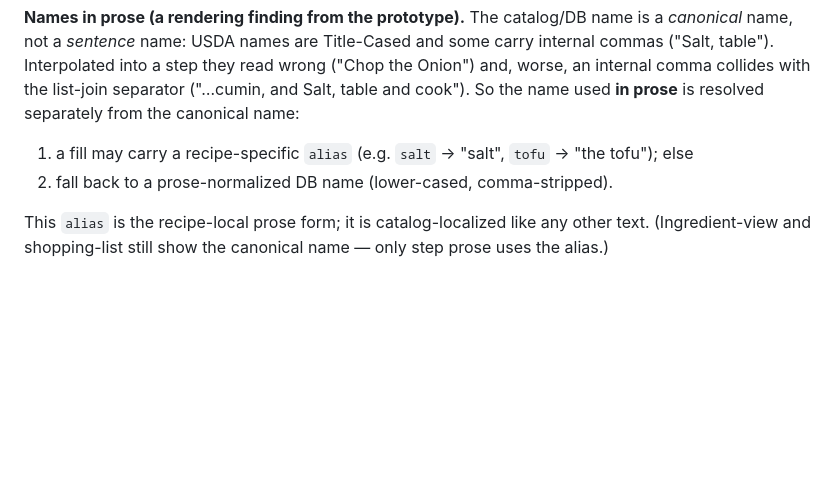
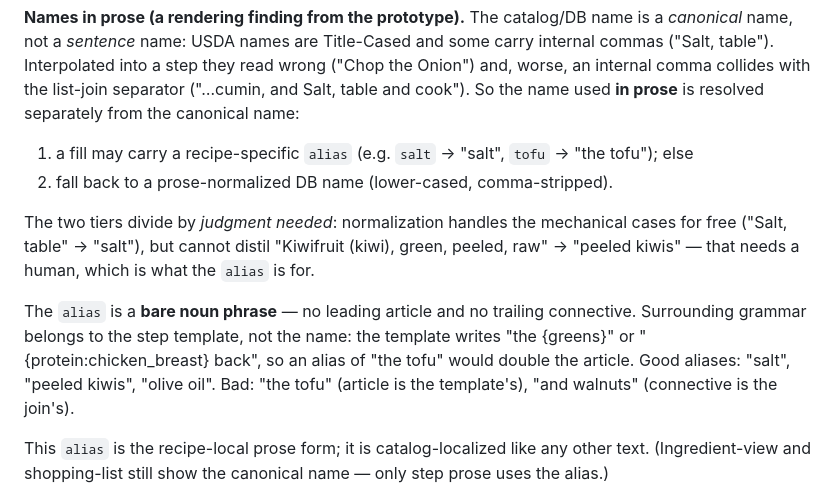
Before and after one commit to illeatmyhat/recipes, a Markdown page: docs/recipe-model.md, the part around the change. GitHub-like rendering; blank space fills up the shorter version.

Commit message:
Clarify fill alias is a bare noun phrase
Aliases carry no article and no connective — the step template owns surrounding
grammar ("the {greens}", "{protein:chicken} back"), so "the tofu" would double
the article. Add the kiwi example to show the alias earns its keep where
mechanical normalization can't ("Kiwifruit (kiwi), green, peeled, raw" ->
"peeled kiwis"), while "Salt, table" -> "salt" needs no hand alias.

Co-Authored-By: Claude Fable 5 <noreply@anthropic.com>

```diff
--- a/docs/recipe-model.md
+++ b/docs/recipe-model.md
@@ -298,6 +298,18 @@ prose** is resolved separately from the canonical name:
    "the tofu"); else
 2. fall back to a prose-normalized DB name (lower-cased, comma-stripped).
 
+The two tiers divide by *judgment needed*: normalization handles the mechanical
+cases for free ("Salt, table" → "salt"), but cannot distil
+"Kiwifruit (kiwi), green, peeled, raw" → "peeled kiwis" — that needs a human,
+which is what the `alias` is for.
+
+The `alias` is a **bare noun phrase** — no leading article and no trailing
+connective. Surrounding grammar belongs to the step template, not the name: the
+template writes "the {greens}" or "{protein:chicken_breast} back", so an alias
+of "the tofu" would double the article. Good aliases: "salt", "peeled kiwis",
+"olive oil". Bad: "the tofu" (article is the template's), "and walnuts"
+(connective is the join's).
+
 This `alias` is the recipe-local prose form; it is catalog-localized like any
 other text. (Ingredient-view and shopping-list still show the canonical name —
 only step prose uses the alias.)
```
